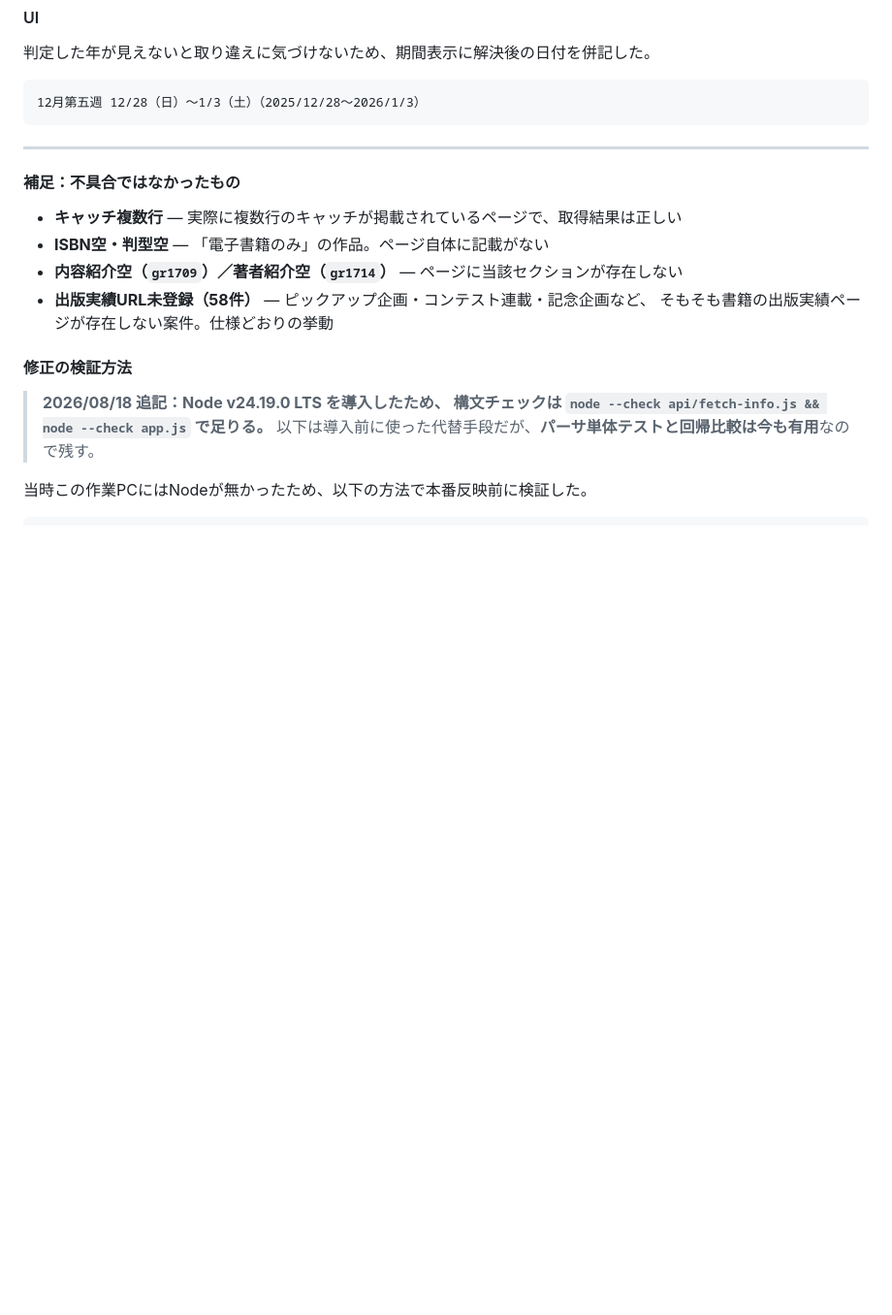
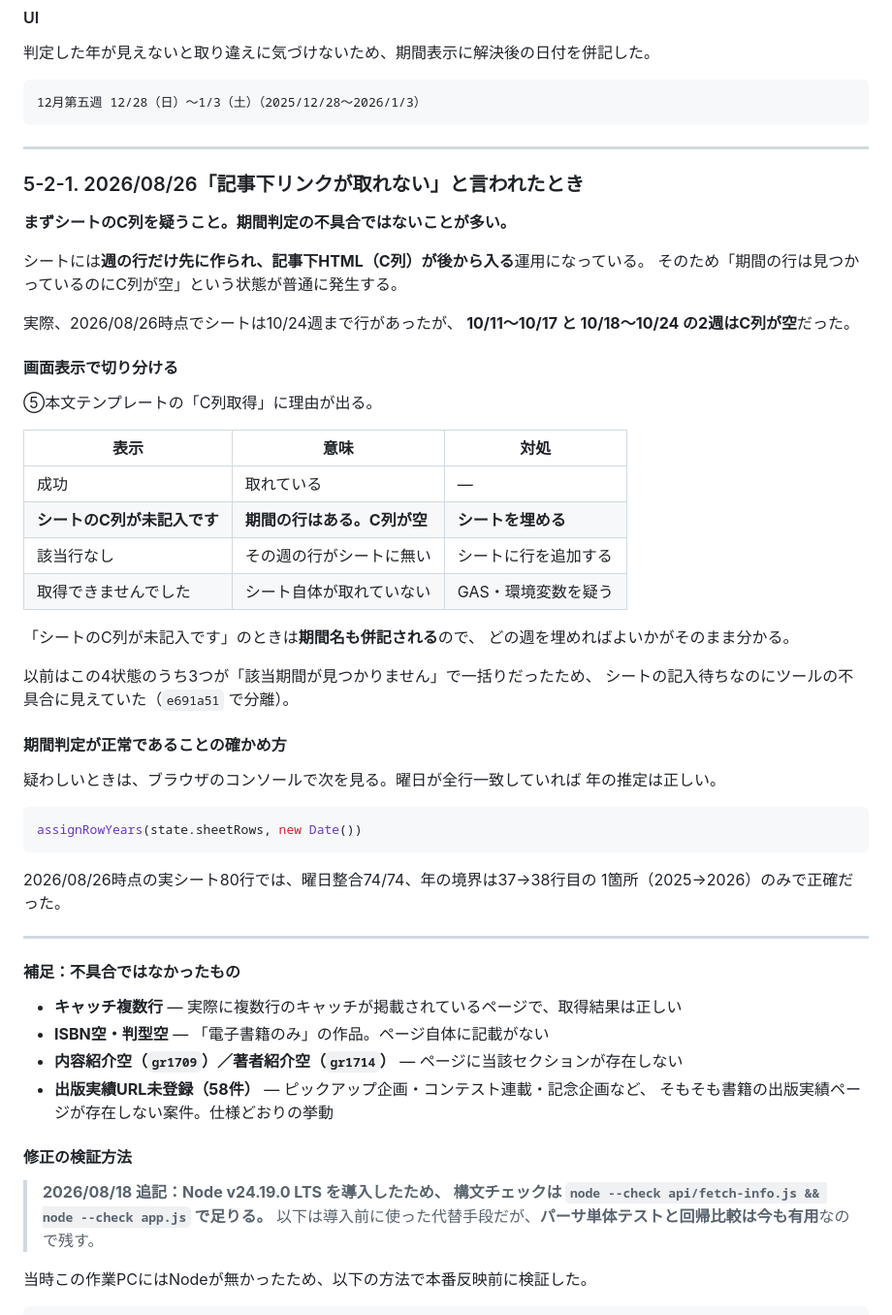
Before and after one commit to glohenshu/GLO_-, a Markdown page: docs/handover.md, the part around the change. Shown at 97% size. GitHub-like rendering; blank space fills up the shorter version.

Commit message:
Document how to triage "記事下リンクが取れない"
コードの変更なし。ドキュメントのみ。

同じ問い合わせが再発しやすいので、切り分け手順を残した。

docs/handover.md §5-2-1（新設）
- まずシートのC列を疑うこと。週の行だけ先に作られ、記事下HTMLが
  後から入る運用のため、行はあるのにC列が空という状態が普通に起きる
- ⑤の「C列取得」が出す4状態と、それぞれの対処を表にした
- 期間判定そのものを疑うときの確かめ方（assignRowYears を見て
  曜日が全行一致していれば年の推定は正しい）
- 2026/08/26 時点の実データ（80行・曜日整合74/74・境界1箇所）を記録

CLAUDE.md
- 記事下リンクの項に、まずC列を疑う旨と §5-2-1 への参照を追記

文言5つが実装に存在することを照合済み。

Co-Authored-By: Claude Opus 5 <noreply@anthropic.com>

````diff
--- a/docs/handover.md
+++ b/docs/handover.md
@@ -496,6 +496,47 @@ B列に年は書かれていない。旧実装は全行を配信年とみなし
 
 ---
 
+### 5-2-1. 2026/08/26「記事下リンクが取れない」と言われたとき
+
+**まずシートのC列を疑うこと。期間判定の不具合ではないことが多い。**
+
+シートには**週の行だけ先に作られ、記事下HTML（C列）が後から入る**運用になっている。
+そのため「期間の行は見つかっているのにC列が空」という状態が普通に発生する。
+
+実際、2026/08/26時点でシートは10/24週まで行があったが、
+**10/11〜10/17 と 10/18〜10/24 の2週はC列が空**だった。
+
+#### 画面表示で切り分ける
+
+⑤本文テンプレートの「C列取得」に理由が出る。
+
+| 表示 | 意味 | 対処 |
+|---|---|---|
+| 成功 | 取れている | — |
+| **シートのC列が未記入です** | **期間の行はある。C列が空** | **シートを埋める** |
+| 該当行なし | その週の行がシートに無い | シートに行を追加する |
+| 取得できませんでした | シート自体が取れていない | GAS・環境変数を疑う |
+
+「シートのC列が未記入です」のときは**期間名も併記される**ので、
+どの週を埋めればよいかがそのまま分かる。
+
+以前はこの4状態のうち3つが「該当期間が見つかりません」で一括りだったため、
+シートの記入待ちなのにツールの不具合に見えていた（`e691a51` で分離）。
+
+#### 期間判定が正常であることの確かめ方
+
+疑わしいときは、ブラウザのコンソールで次を見る。曜日が全行一致していれば
+年の推定は正しい。
+
+```js
+assignRowYears(state.sheetRows, new Date())
+```
+
+2026/08/26時点の実シート80行では、曜日整合74/74、年の境界は37→38行目の
+1箇所（2025→2026）のみで正確だった。
+
+---
+
 #### 補足：不具合ではなかったもの
 
 - **キャッチ複数行** — 実際に複数行のキャッチが掲載されているページで、取得結果は正しい
````
Also changed, not shown: CLAUDE.md (+1 -0 lines).
